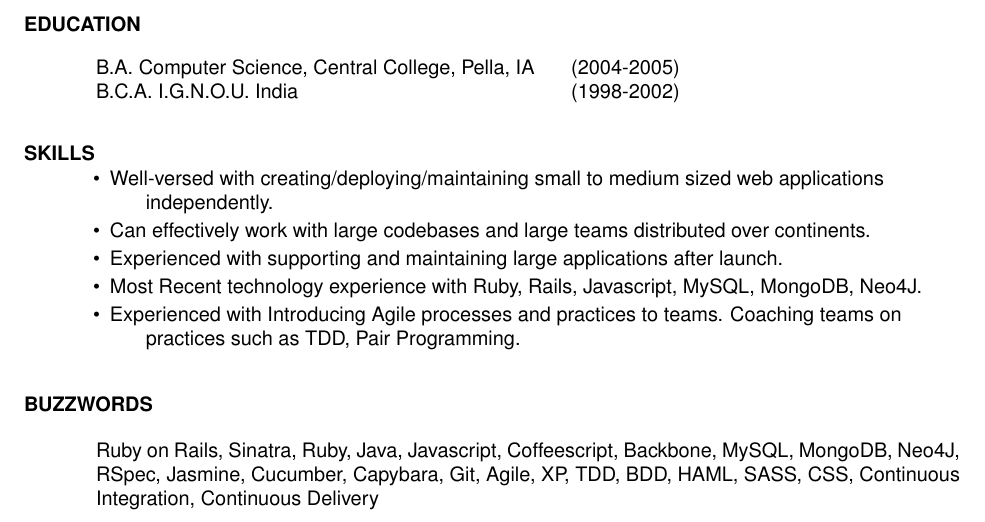
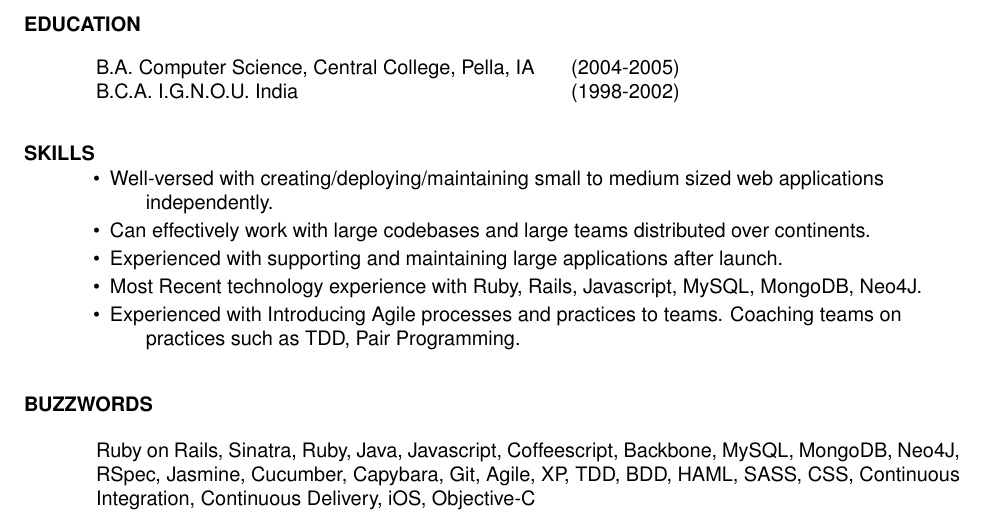
Before and after one commit to udit99/cv, a LaTeX CV (LaTeX/udit_manektala_resume.tex): part of the page, cut so that both start at the same text. Compiled offline with pdfLaTeX.

Commit message:
Adding iOS/Obj-c

```diff
--- a/LaTeX/udit_manektala_resume.tex
+++ b/LaTeX/udit_manektala_resume.tex
@@ -87,7 +87,7 @@ Java/J2EE/ASP Development for internal R\&D LIMS applications
 
 \vspace{0.05in}
 \section{BUZZWORDS}\vspace{0.15in}
-Ruby on Rails, Sinatra, Ruby, Java, Javascript, Coffeescript, Backbone, MySQL, MongoDB, Neo4J, RSpec, Jasmine, Cucumber, Capybara, Git, Agile, XP, TDD, BDD, HAML, SASS, CSS, Continuous Integration, Continuous Delivery
+Ruby on Rails, Sinatra, Ruby, Java, Javascript, Coffeescript, Backbone, MySQL, MongoDB, Neo4J, RSpec, Jasmine, Cucumber, Capybara, Git, Agile, XP, TDD, BDD, HAML, SASS, CSS, Continuous Integration, Continuous Delivery, iOS, Objective-C
 
 \end{resume}
 \end{document}
```
